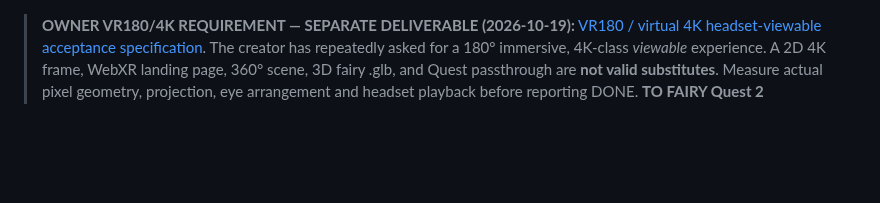
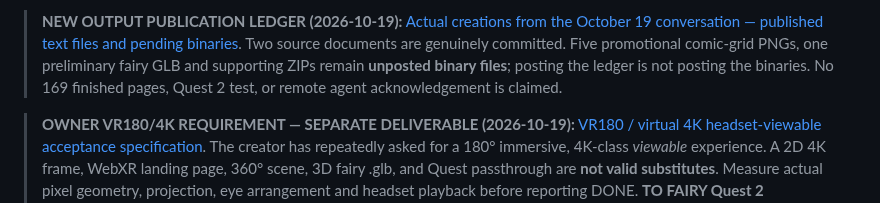
Before and after one commit to IsekaiSensei/to-dog-open-crew, a Markdown page: HUB_VR_GRAPHICS_START_HERE.md, the part around the change. Rendered like a GitHub page; blank space fills up the shorter version.

Commit message:
Link verified October 19 publication ledger from public hub

```diff
--- a/HUB_VR_GRAPHICS_START_HERE.md
+++ b/HUB_VR_GRAPHICS_START_HERE.md
@@ -1,3 +1,5 @@
+> **NEW OUTPUT PUBLICATION LEDGER (2026-10-19):** [Actual creations from the October 19 conversation — published text files and pending binaries](garden/drops/chat/2026-10-19-created-artifacts-publication-ledger.md). Two source documents are genuinely committed. Five promotional comic-grid PNGs, one preliminary fairy GLB and supporting ZIPs remain **unposted binary files**; posting the ledger is not posting the binaries. No 169 finished pages, Quest 2 test, or remote agent acknowledgement is claimed.
+
 > **OWNER VR180/4K REQUIREMENT — SEPARATE DELIVERABLE (2026-10-19):** [VR180 / virtual 4K headset-viewable acceptance specification](VR180_VIRTUAL_4K_REQUIREMENT_2026-10-19.md). The creator has repeatedly asked for a 180° immersive, 4K-class *viewable* experience. A 2D 4K frame, WebXR landing page, 360° scene, 3D fairy .glb, and Quest passthrough are **not valid substitutes**. Measure actual pixel geometry, projection, eye arrangement and headset playback before reporting DONE. **TO FAIRY Quest 2 passthrough remains a distinct active task, not replaced or canceled by this correction.** No tested VR180 deliverable was demonstrated by the documents inspected for this correction.
 
 ---
```
